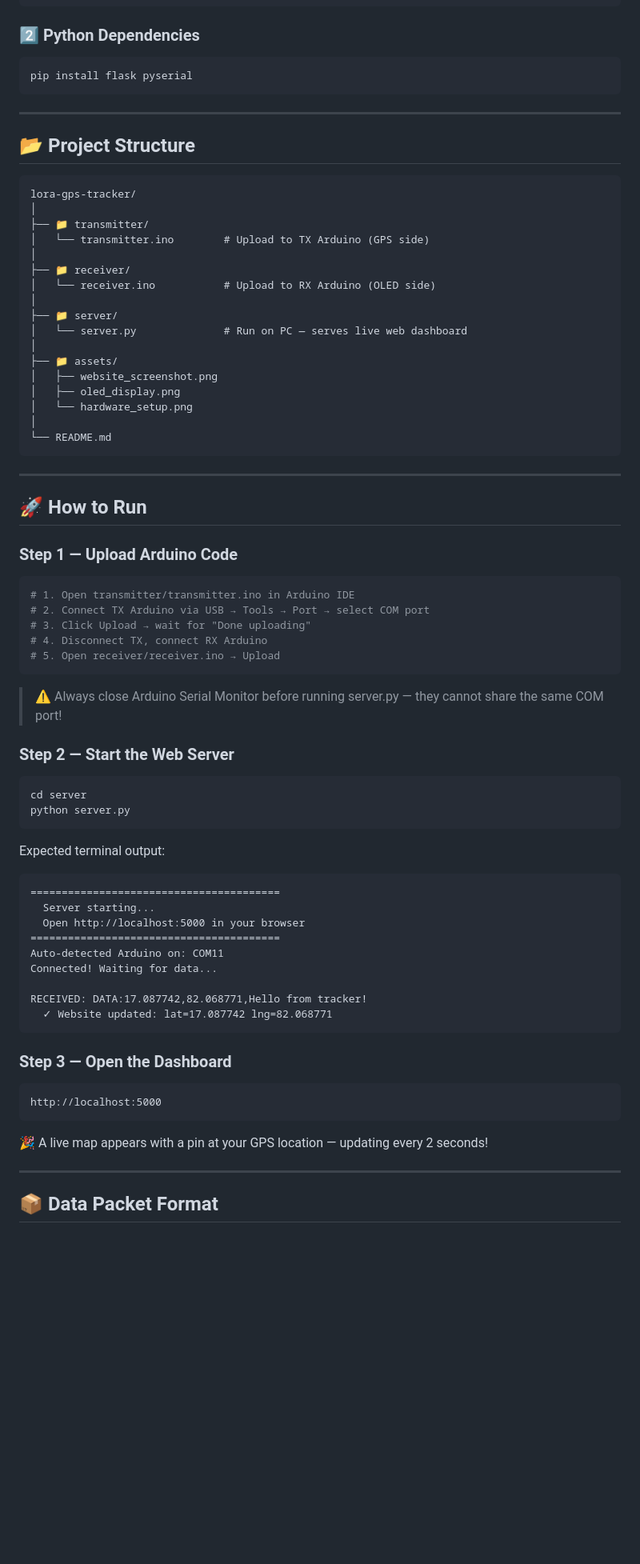
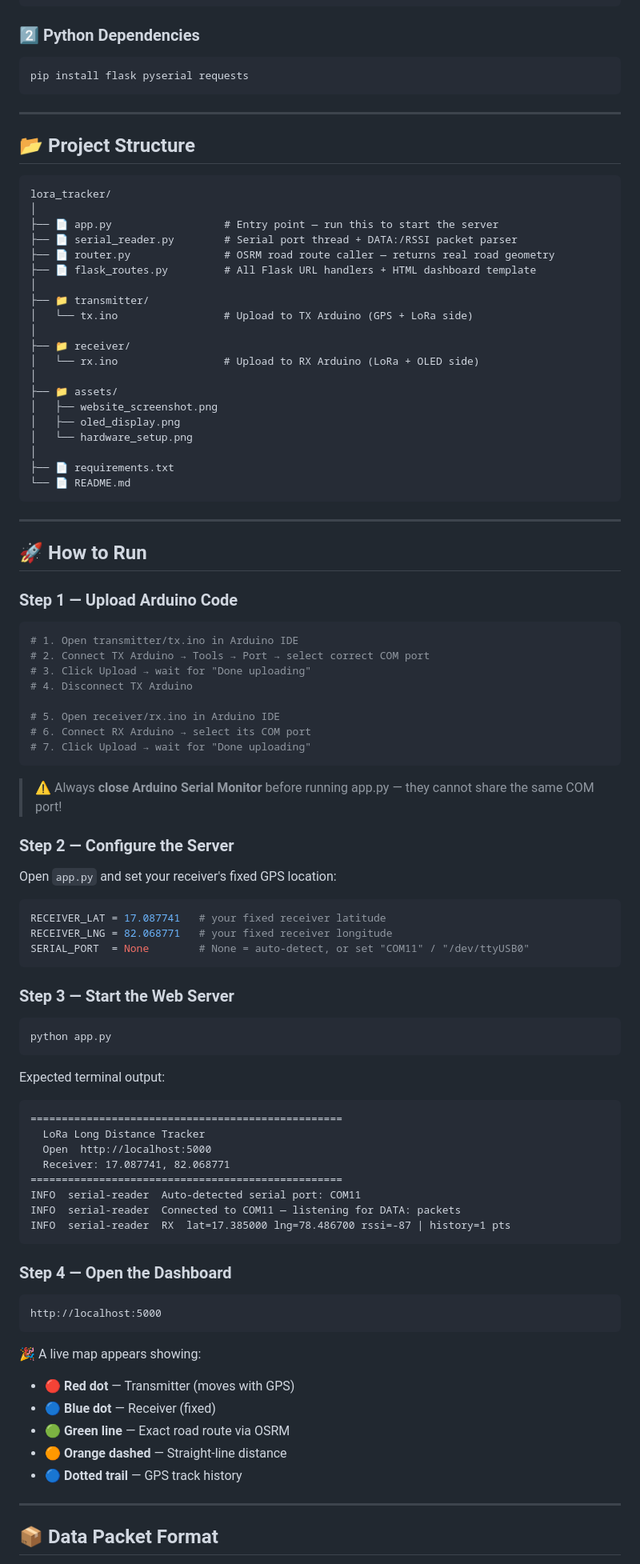
Before and after one commit to SanjaySurampudi/Our_Project, a Markdown page: README.md, the part around one of its changes. Shown at 80% size. GitHub-like rendering; blank space fills up the shorter version.

````diff
--- a/README.md
+++ b/README.md
@@ -166,7 +186,7 @@ Open Arduino IDE → `Sketch → Include Library → Manage Libraries` and insta
 ### 2️⃣ Python Dependencies
 
 ```bash
-pip install flask pyserial
+pip install flask pyserial requests
 ```
 
 ---
@@ -174,23 +194,26 @@ pip install flask pyserial
 ## 📂 Project Structure
 
 ```
-lora-gps-tracker/
+lora_tracker/
+│
+├── 📄 app.py                  # Entry point — run this to start the server
+├── 📄 serial_reader.py        # Serial port thread + DATA:/RSSI packet parser
+├── 📄 router.py               # OSRM road route caller — returns real road geometry
+├── 📄 flask_routes.py         # All Flask URL handlers + HTML dashboard template
 │
 ├── 📁 transmitter/
-│   └── transmitter.ino        # Upload to TX Arduino (GPS side)
+│   └── tx.ino                 # Upload to TX Arduino (GPS + LoRa side)
 │
 ├── 📁 receiver/
-│   └── receiver.ino           # Upload to RX Arduino (OLED side)
-│
-├── 📁 server/
-│   └── server.py              # Run on PC — serves live web dashboard
+│   └── rx.ino                 # Upload to RX Arduino (LoRa + OLED side)
 │
 ├── 📁 assets/
 │   ├── website_screenshot.png
 │   ├── oled_display.png
 │   └── hardware_setup.png
 │
-└── README.md
+├── 📄 requirements.txt
+└── 📄 README.md
 ```
 
 ---
@@ -200,42 +223,58 @@ lora-gps-tracker/
 ### Step 1 — Upload Arduino Code
 
 ```bash
-# 1. Open transmitter/transmitter.ino in Arduino IDE
-# 2. Connect TX Arduino via USB → Tools → Port → select COM port
+# 1. Open transmitter/tx.ino in Arduino IDE
+# 2. Connect TX Arduino → Tools → Port → select correct COM port
 # 3. Click Upload → wait for "Done uploading"
-# 4. Disconnect TX, connect RX Arduino
-# 5. Open receiver/receiver.ino → Upload
+# 4. Disconnect TX Arduino
+
+# 5. Open receiver/rx.ino in Arduino IDE
+# 6. Connect RX Arduino → select its COM port
+# 7. Click Upload → wait for "Done uploading"
 ```
 
-> ⚠️ Always close Arduino Serial Monitor before running server.py — they cannot share the same COM port!
+> ⚠️ Always **close Arduino Serial Monitor** before running app.py — they cannot share the same COM port!
 
-### Step 2 — Start the Web Server
+### Step 2 — Configure the Server
+
+Open `app.py` and set your receiver's fixed GPS location:
+
+```python
+RECEIVER_LAT = 17.087741   # your fixed receiver latitude
+RECEIVER_LNG = 82.068771   # your fixed receiver longitude
+SERIAL_PORT  = None        # None = auto-detect, or set "COM11" / "/dev/ttyUSB0"
+```
+
+### Step 3 — Start the Web Server
 
 ```bash
-cd server
-python server.py
+python app.py
 ```
 
 Expected terminal output:
 ```
-========================================
-  Server starting...
-  Open http://localhost:5000 in your browser
-========================================
-Auto-detected Arduino on: COM11
-Connected! Waiting for data...
-
-RECEIVED: DATA:17.087742,82.068771,Hello from tracker!
-  ✓ Website updated: lat=17.087742 lng=82.068771
+==================================================
+  LoRa Long Distance Tracker
+  Open  http://localhost:5000
+  Receiver: 17.087741, 82.068771
+==================================================
+INFO  serial-reader  Auto-detected serial port: COM11
+INFO  serial-reader  Connected to COM11 — listening for DATA: packets
+INFO  serial-reader  RX  lat=17.385000 lng=78.486700 rssi=-87 | history=1 pts
 ```
 
-### Step 3 — Open the Dashboard
+### Step 4 — Open the Dashboard
 
 ```
 http://localhost:5000
 ```
 
-🎉 A live map appears with a pin at your GPS location — updating every 2 seconds!
+🎉 A live map appears showing:
+- 🔴 **Red dot** — Transmitter (moves with GPS)
+- 🔵 **Blue dot** — Receiver (fixed)
+- 🟢 **Green line** — Exact road route via OSRM
+- 🟠 **Orange dashed** — Straight-line distance
+- 🔵 **Dotted trail** — GPS track history
 
 ---
 
````
Also changed, not shown: other parts of README.md (+85 -48 lines).
